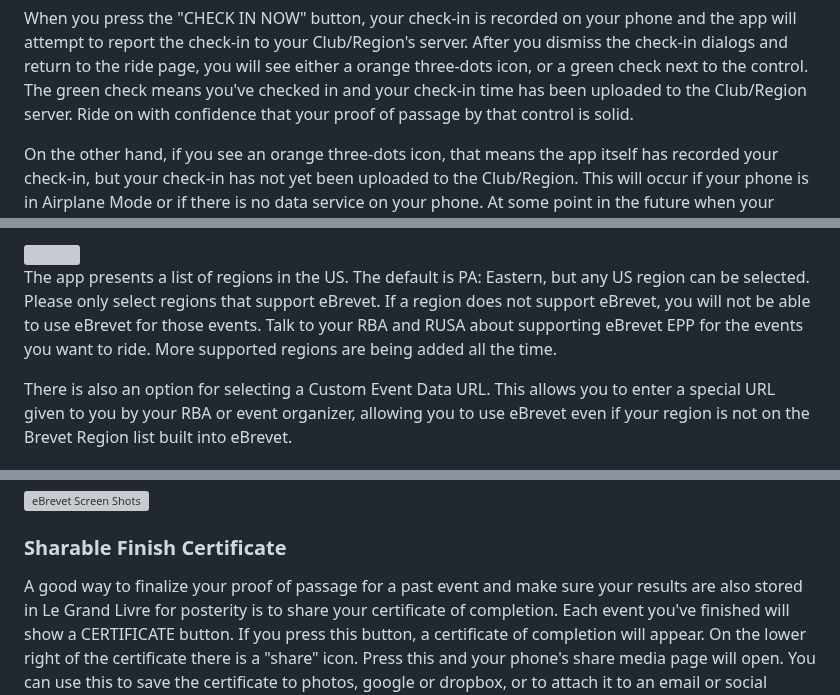
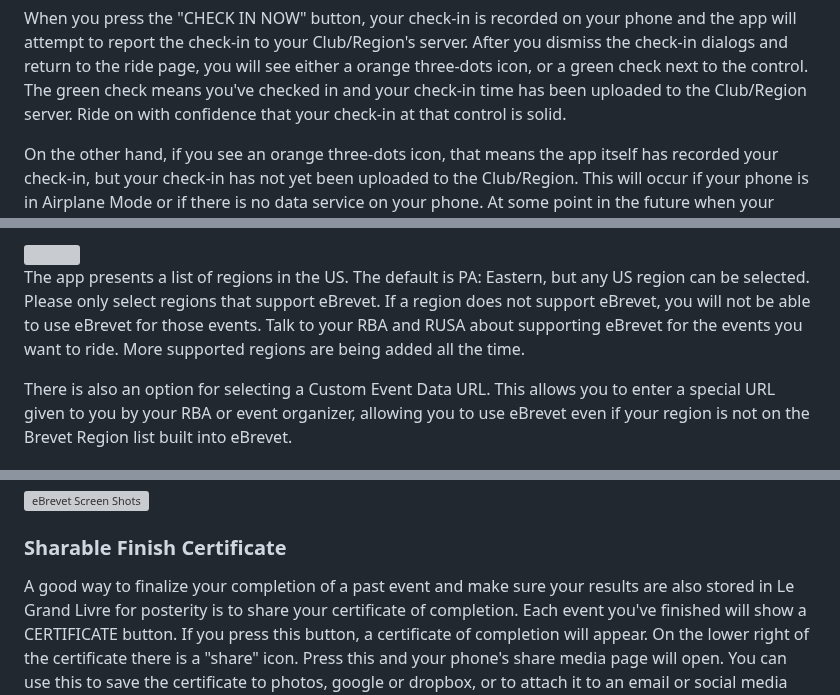
Before and after one commit to ctnadovich/ebrevet, a Markdown page: README.md, 3 parts joined by grey strips. GitHub-like rendering; grey boxes are pictures that could not be loaded.

```diff
--- a/README.md
+++ b/README.md
@@ -125,7 +125,7 @@ Club/Region's server. After you dismiss the check-in dialogs and
 return to the ride page, you will see either a orange three-dots icon,
 or a green check next to the control. The green check means you've
 checked in and your check-in time has been uploaded to the Club/Region
-server. Ride on with confidence that your proof of passage by that
+server. Ride on with confidence that your check-in at that
 control is solid.
 
 On the other hand, if you see an orange three-dots icon, that means
@@ -232,7 +232,7 @@ The app presents a list of regions in the US. The default is PA:
 Eastern, but any US region can be selected. Please only select regions
 that support eBrevet.  If a region does not support eBrevet, you will
 not be able to use eBrevet for those events. Talk to your RBA and RUSA
-about supporting eBrevet EPP for the events you want to ride. More
+about supporting eBrevet for the events you want to ride. More
 supported regions are being added all the time.
 
 There is also an option for selecting a Custom Event Data URL. This
@@ -264,7 +264,7 @@ erased.
 
 ### Sharable Finish Certificate
 
-A good way to finalize your proof of passage for a past event and make
+A good way to finalize your completion of a past event and make
 sure your results are also stored in Le Grand Livre for posterity is
 to share your certificate of completion. Each event you've finished
 will show a CERTIFICATE button. If you press this button, a
```
Also changed, not shown: other parts of README.md (+8 -8 lines).
